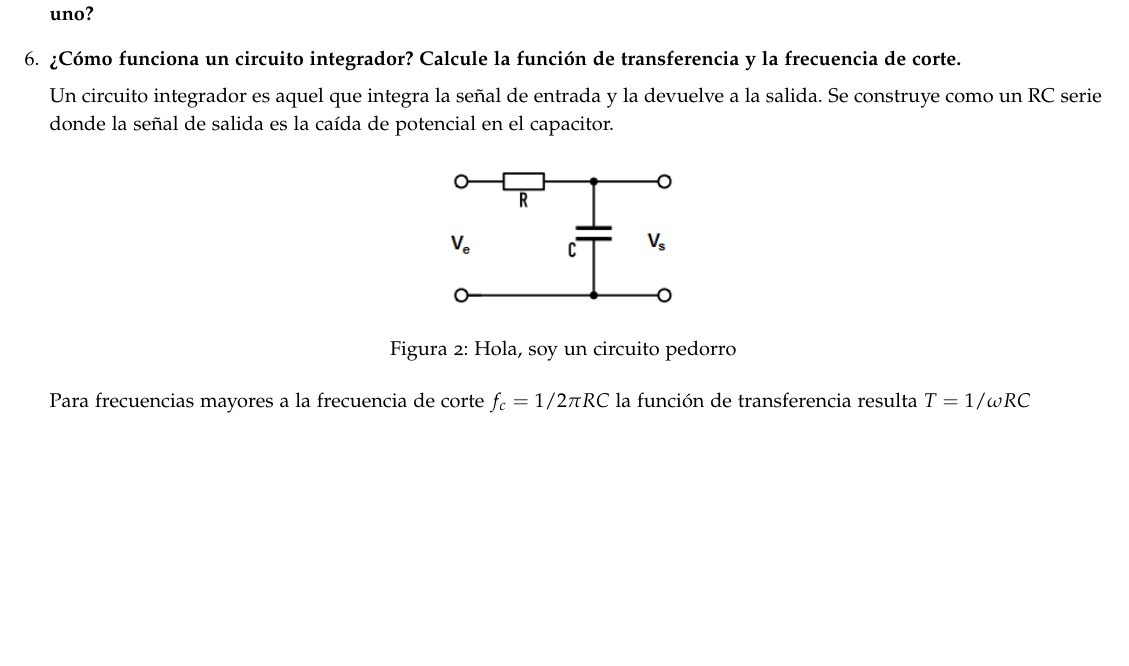
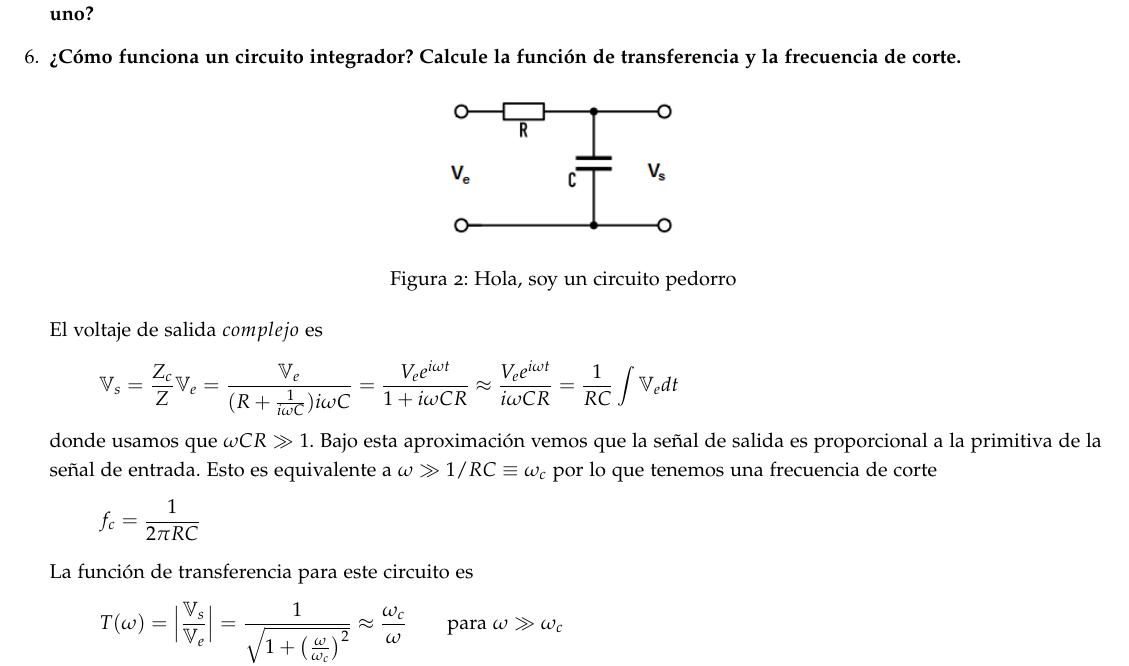
Before and after one commit to pugliese/Labo-4, a LaTeX document (Ferromagnetismo y Temperatura de Curie/Preguntillas.tex): part of the page before the commit and part of page 1 of 2 after it, cut so that both start at the same text, the shorter picture padded with empty space. Compiled offline with pdfLaTeX.

Commit message:
Respondi la preguntilla 6 de nuevo pero mas piola (espero)

```diff
--- a/Ferromagnetismo y Temperatura de Curie/Preguntillas.tex
+++ b/Ferromagnetismo y Temperatura de Curie/Preguntillas.tex
@@ -8,6 +8,7 @@
 \usepackage{enumerate} % enumerados
 \usepackage[utf8]{inputenc} % acentos sin codigo
 \usepackage{graphicx}
+\usepackage{multicol}
 
 \usepackage[utf8]{inputenc}
 \usepackage[spanish]{babel}
@@ -74,16 +75,17 @@ Preguntas de Ferromagnetismo para el pelado botón
 	\item \textbf{¿Cómo funciona un transformador, un transformador diferencial y un auto-transformador?¿Para qué se usa cada uno?}
 	\item \textbf{¿Cómo funciona un circuito integrador? Calcule la función de transferencia y la frecuencia de corte.}
 
-	Un circuito integrador es aquel que integra la señal de entrada y la devuelve a la salida. Se construye como un RC serie donde la señal de salida es la caída de potencial en el capacitor.
-
 	\begin{figure}[h]
 		\centering
 		\includegraphics[scale=0.75]{integrador.png}
 		\caption{Hola, soy un circuito pedorro}
-		\label{CH}
+		\label{Int}
 	\end{figure}
 
-	Para frecuencias mayores a la frecuencia de corte $f_c = 1/2\pi RC$ la función de transferencia resulta $T = 1/\omega RC$
+	El voltaje de salida $complejo$ es \[\mathbb{V}_s = \frac{Z_c}{Z}\mathbb{V}_e = \frac{\mathbb{V}_e}{(R+\frac{1}{i\omega C})i\omega C} = \frac{V_ee^{i\omega t}}{1+i\omega CR}\approx \frac{V_e e^{i\omega t} }{i\omega C R} = \frac{1}{RC}\int \mathbb{V}_e dt\]
+	donde usamos que $\omega CR\gg 1$. Bajo esta aproximación vemos que la señal de salida es proporcional a la primitiva de la señal de entrada. Esto es equivalente a $\omega \gg 1/RC \equiv \omega_c$ por lo que tenemos una frecuencia de corte \[ f_c = \frac{1}{2\pi RC} \]
+
+	La función de transferencia para este circuito es \[ T(\omega) = \Big| \frac{\mathbb{V}_s}{\mathbb{V}_e} \Big| = \frac{1}{\sqrt{1+\big( \frac{\omega}{\omega_c} \big)^2}}\approx \frac{\omega_c}{\omega} \qquad \text{para } \omega\gg \omega_c \]
 
 	\item \textbf{¿Qué significa la integral de la curva de histéresis?}
 
```
Also changed, not shown: Ferromagnetismo y Temperatura de Curie/Preguntillas.pdf, 3 other files.
